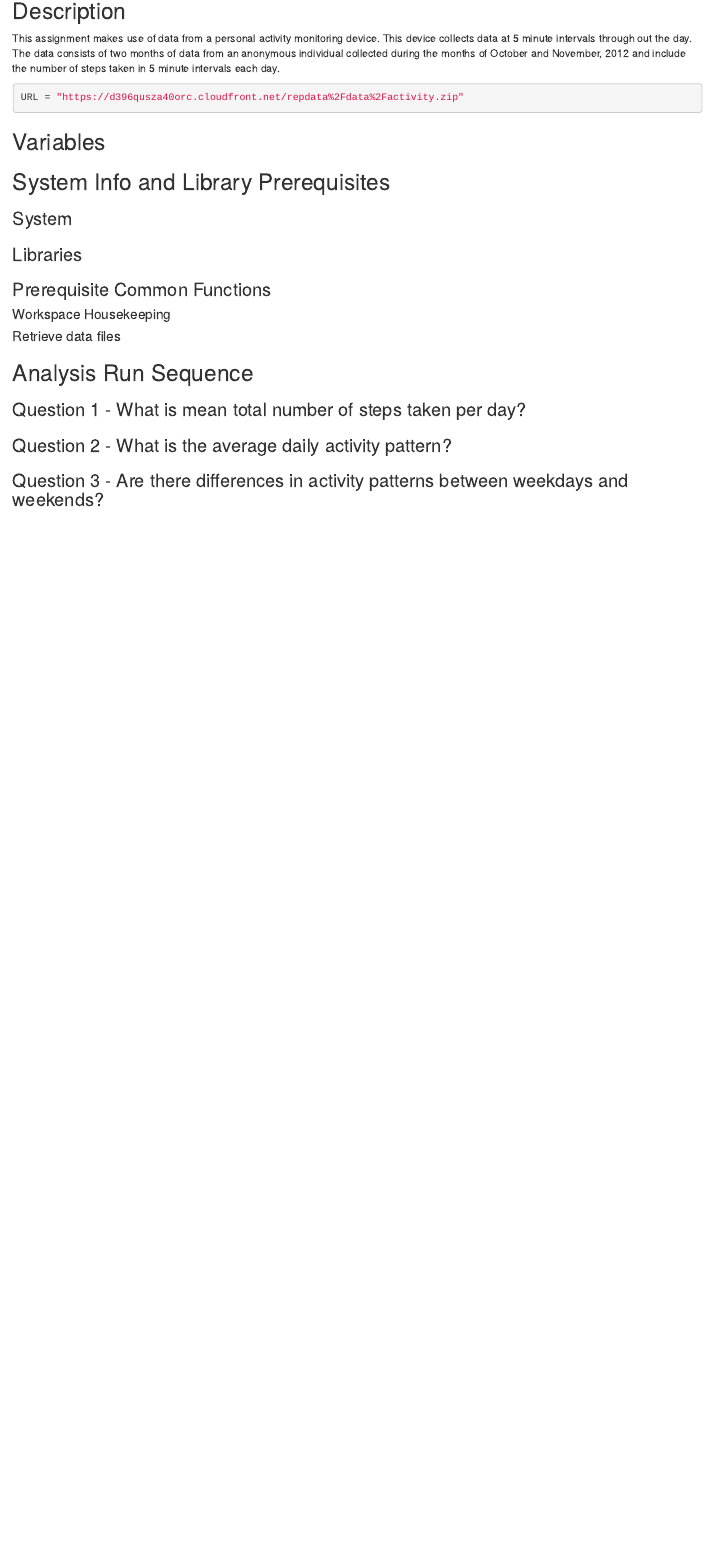
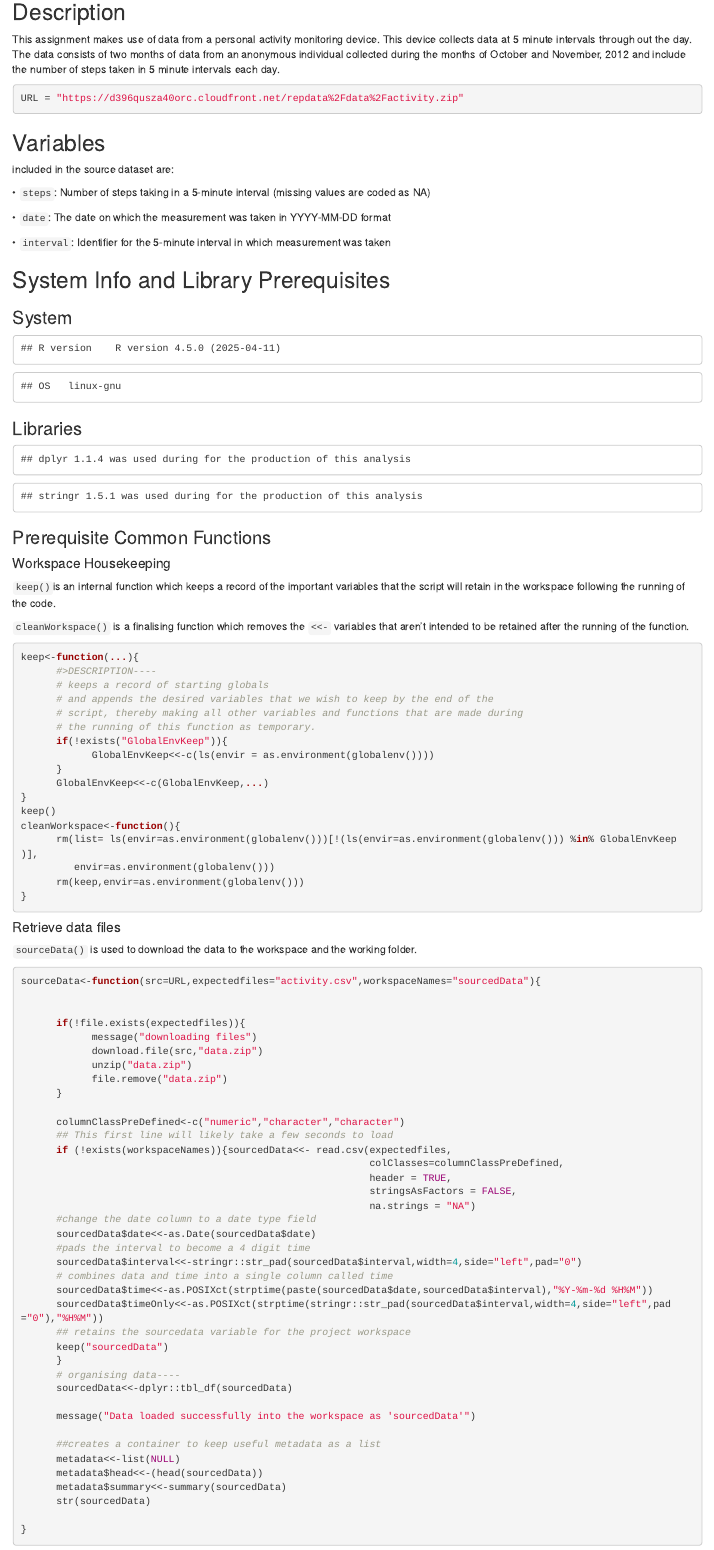
Before and after one commit to JulesBuh/RepData_PeerAssessment, an R Markdown document (PA1_template.Rmd): the page in a window 1100 px wide, from 380 px down before the commit and from 370 px down after it, so that both start at the same text. Rendered offline with R 4.5, knitr and Pandoc, with nearby package versions.

Commit message:
System Information and pre-requisite chunks added to Rmd

````diff
--- a/PA1_template.Rmd
+++ b/PA1_template.Rmd
@@ -43,17 +43,120 @@ URL = "https://d396qusza40orc.cloudfront.net/repdata%2Fdata%2Factivity.zip"
 
 ## Variables
 
+included in the source dataset are:
+
+• `steps`: Number of steps taking in a 5-minute interval (missing values are coded as NA)
+
+• `date`: The date on which the measurement was taken in YYYY-MM-DD format
+
+• `interval`: Identifier for the 5-minute interval in which measurement was taken
+
 ## System Info and Library Prerequisites
 
 ### System
+```{r prerequisites, echo=FALSE}
 
+      message("R version\t",version$version.string)
+      message("OS\t",version$os)
+```
 ### Libraries
+```{r load libraries, include=FALSE}
+# 1.0 prerequisite
+      library(dplyr)
+      library(stringr)
+```
 
+```{r library status, echo=FALSE}
+# 1.0 prerequisite
+      if(!exists("tbl_df")){
+            message<-message("dplyr 0.4.0 or greater is required")
+            return()
+      }
+
+      message("dplyr ",packageVersion("dplyr")," was used during for the production of this analysis")
+      if(!exists("str_pad")){
+            message<-message("stringr 1.1.0 or greater is required")
+            return()
+      }
+
+      message("stringr ",packageVersion("stringr")," was used during for the production of this analysis")
+
+```
 ### Prerequisite Common Functions
 
 #### Workspace Housekeeping
 
+`keep()`is an internal function which keeps a record of the important variables
+that the script will retain in the workspace following the running of the code.
+
+`cleanWorkspace()` is a finalising function which removes the `<<-` variables that
+aren't intended to be retained after the running of the function.
+```{r keep, include=TRUE}
+keep<-function(...){
+      #>DESCRIPTION----
+      # keeps a record of starting globals
+      # and appends the desired variables that we wish to keep by the end of the
+      # script, thereby making all other variables and functions that are made during
+      # the running of this function as temporary.
+      if(!exists("GlobalEnvKeep")){
+            GlobalEnvKeep<<-c(ls(envir = as.environment(globalenv())))
+      }
+      GlobalEnvKeep<<-c(GlobalEnvKeep,...)
+}
+keep()
+cleanWorkspace<-function(){
+      rm(list= ls(envir=as.environment(globalenv()))[!(ls(envir=as.environment(globalenv())) %in% GlobalEnvKeep )],
+         envir=as.environment(globalenv()))
+      rm(keep,envir=as.environment(globalenv()))
+}
+```
+
 #### Retrieve data files
+
+`sourceData()` is used to download the data to the workspace and the working folder.
+
+```{r sourceData function, include=TRUE}
+sourceData<-function(src=URL,expectedfiles="activity.csv",workspaceNames="sourcedData"){
+
+
+      if(!file.exists(expectedfiles)){
+            message("downloading files")
+            download.file(src,"data.zip")
+            unzip("data.zip")
+            file.remove("data.zip")
+      }
+
+      columnClassPreDefined<-c("numeric","character","character")
+      ## This first line will likely take a few seconds to load
+      if (!exists(workspaceNames)){sourcedData<<- read.csv(expectedfiles,
+                                                           colClasses=columnClassPreDefined,
+                                                           header = TRUE,
+                                                           stringsAsFactors = FALSE,
+                                                           na.strings = "NA")
+      #change the date column to a date type field
+      sourcedData$date<<-as.Date(sourcedData$date)
+      #pads the interval to become a 4 digit time
+      sourcedData$interval<<-stringr::str_pad(sourcedData$interval,width=4,side="left",pad="0")
+      # combines data and time into a single column called time
+      sourcedData$time<<-as.POSIXct(strptime(paste(sourcedData$date,sourcedData$interval),"%Y-%m-%d %H%M"))
+      sourcedData$timeOnly<<-as.POSIXct(strptime(stringr::str_pad(sourcedData$interval,width=4,side="left",pad="0"),"%H%M"))
+      ## retains the sourcedata variable for the project workspace
+      keep("sourcedData")
+      }
+      # organising data----
+      sourcedData<<-dplyr::tbl_df(sourcedData)
+
+      message("Data loaded successfully into the workspace as 'sourcedData'")
+
+      ##creates a container to keep useful metadata as a list
+      metadata<<-list(NULL)
+      metadata$head<<-(head(sourcedData))
+      metadata$summary<<-summary(sourcedData)
+      str(sourcedData)
+
+}
+
+```
 
 ## Analysis Run Sequence
 
````
Also changed, not shown: PA1_template.html.
